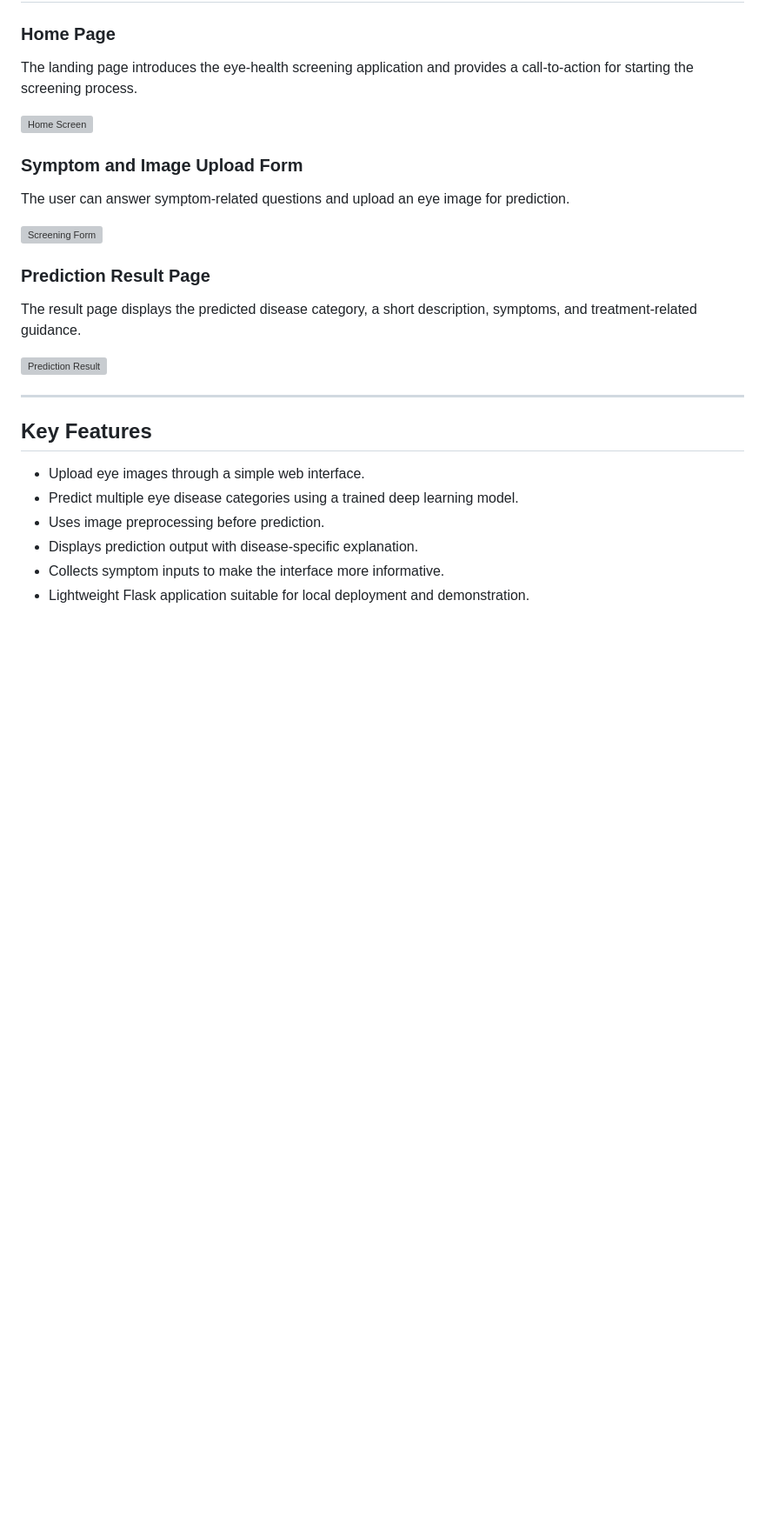
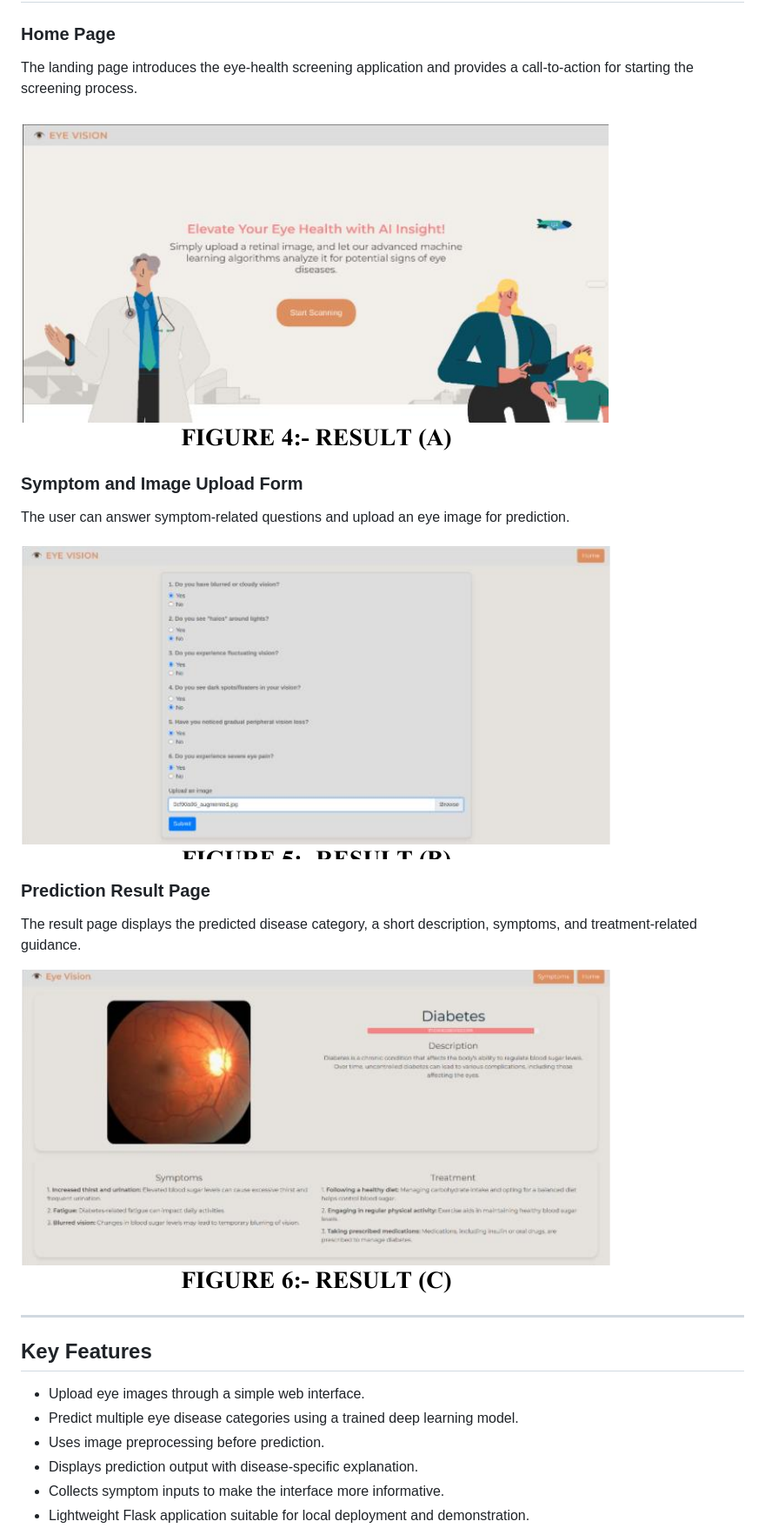
Before and after one commit to 22f2000834/Multiple-eye-disease-detection-using-machine-learning, a Markdown page: README.md, the part around one of its changes. Shown at 87% size. Drawn GitHub-style; blank space fills up the shorter version; grey boxes are pictures that could not be loaded.

Commit message:
Fix image paths in README.md
Updated image paths in README.md to remove 'assets/' prefix.

```diff
--- a/README.md
+++ b/README.md
@@ -67,19 +67,19 @@ flowchart LR
 
 The landing page introduces the eye-health screening application and provides a call-to-action for starting the screening process.
 
-![Home Screen](assets/images/home_screen.png)
+![Home Screen](home_screen.png)
 
 ### Symptom and Image Upload Form
 
 The user can answer symptom-related questions and upload an eye image for prediction.
 
-![Screening Form](assets/images/screening_form.png)
+![Screening Form](screening_form.png)
 
 ### Prediction Result Page
 
 The result page displays the predicted disease category, a short description, symptoms, and treatment-related guidance.
 
-![Prediction Result](assets/images/prediction_result.png)
+![Prediction Result](prediction_result.png)
 
 ---
 
```
Also changed, not shown: other parts of README.md (+2 -2 lines).
